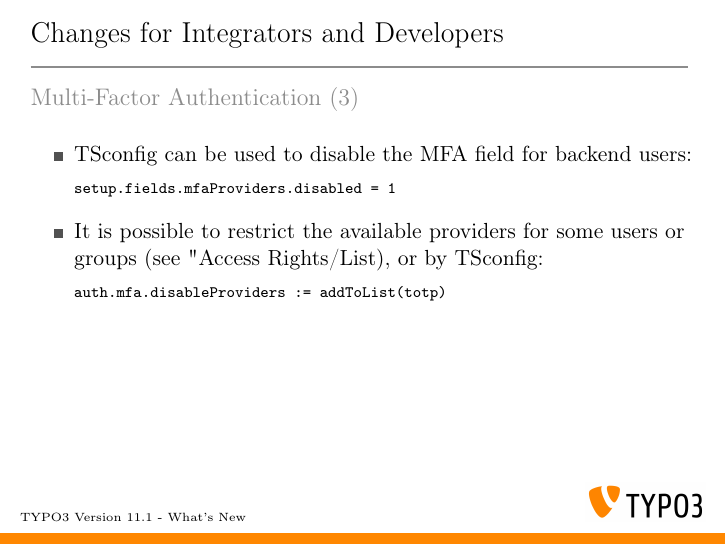
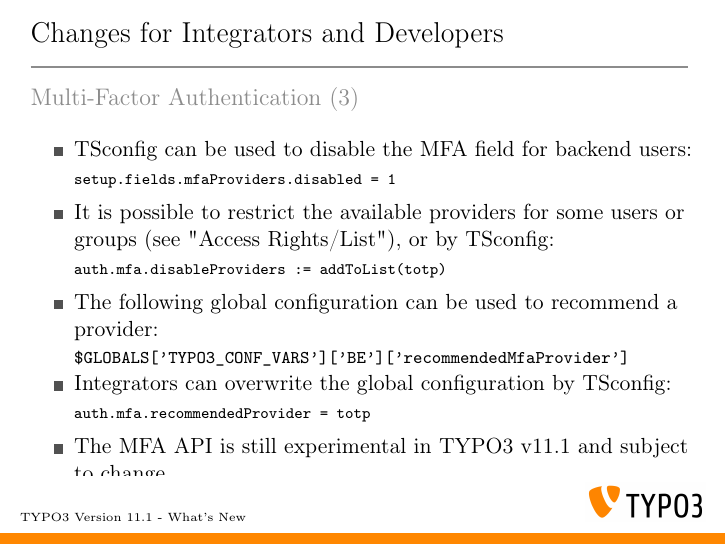
Before and after one commit to TYPO3-Whats-New/TYPO3-v11.1-dev, LaTeX slides (Slides/LaTeX/TYPO3-v11-1-whats-new.tex, which reads Slides/LaTeX/Chapters/ChangesForIntegratorsAndDevelopers/1613731375-MultiFactorAuthentication3.tex): page 26 of 35. Compiled offline with pdfLaTeX.

Commit message:
Feature | 93526 | Multi-Factor Authentication (3)

```diff
--- a/Slides/LaTeX/Chapters/ChangesForIntegratorsAndDevelopers/1613731375-MultiFactorAuthentication3.tex
+++ b/Slides/LaTeX/Chapters/ChangesForIntegratorsAndDevelopers/1613731375-MultiFactorAuthentication3.tex
@@ -21,10 +21,21 @@
 \end{lstlisting}
 
 		\item It is possible to restrict the available providers for some users
-			or groups (see "Access Rights/List), or by TSconfig:
+			or groups (see "Access Rights/List"), or by TSconfig:
 \begin{lstlisting}
 auth.mfa.disableProviders := addToList(totp)
 \end{lstlisting}
+
+		\item The following global configuration can be used to recommend a provider:\newline
+			\smaller\texttt{\$GLOBALS['TYPO3\_CONF\_VARS']['BE']['recommendedMfaProvider']}\normalsize
+
+		\item Integrators can overwrite the global configuration by TSconfig:
+\begin{lstlisting}
+auth.mfa.recommendedProvider = totp
+\end{lstlisting}
+
+		\item The MFA API is still experimental in TYPO3 v11.1 and subject to change.\newline
+			\smaller\textbf{Feedback welcome: see Slack channel \texttt{#mfa-in-core}}\normalsize
 
 	\end{itemize}
 
```
